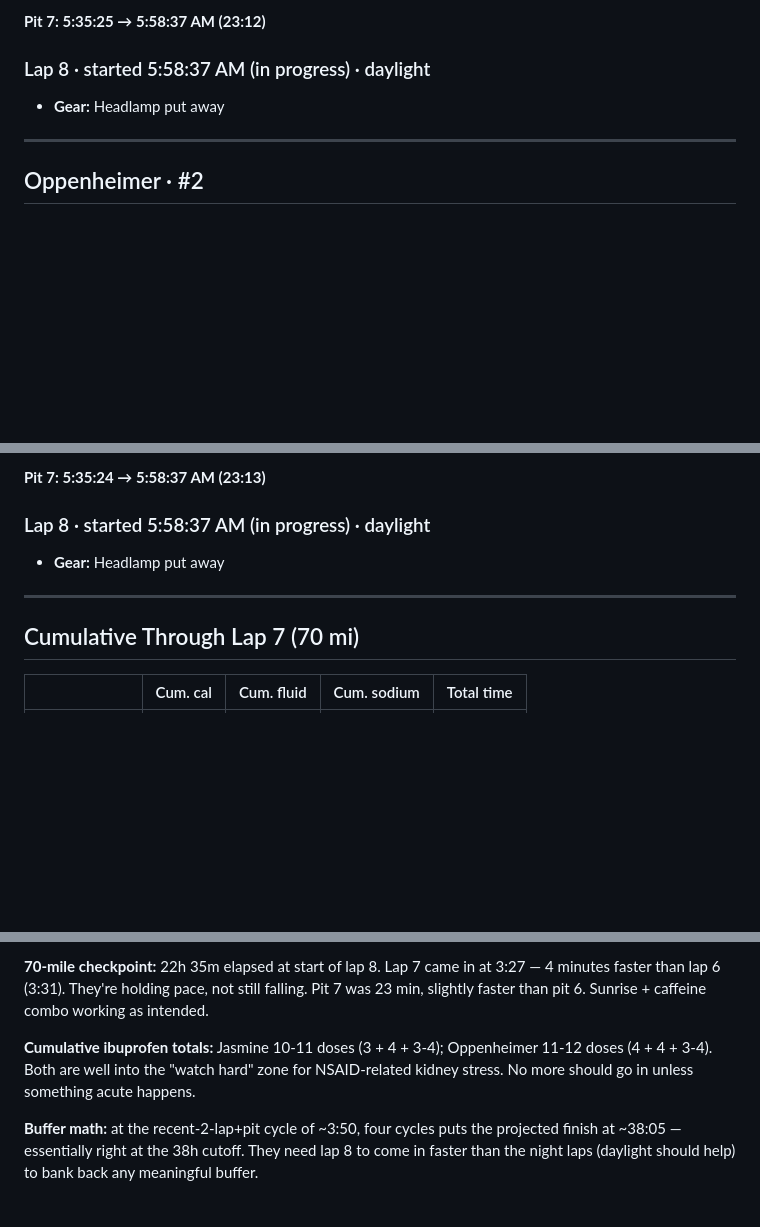
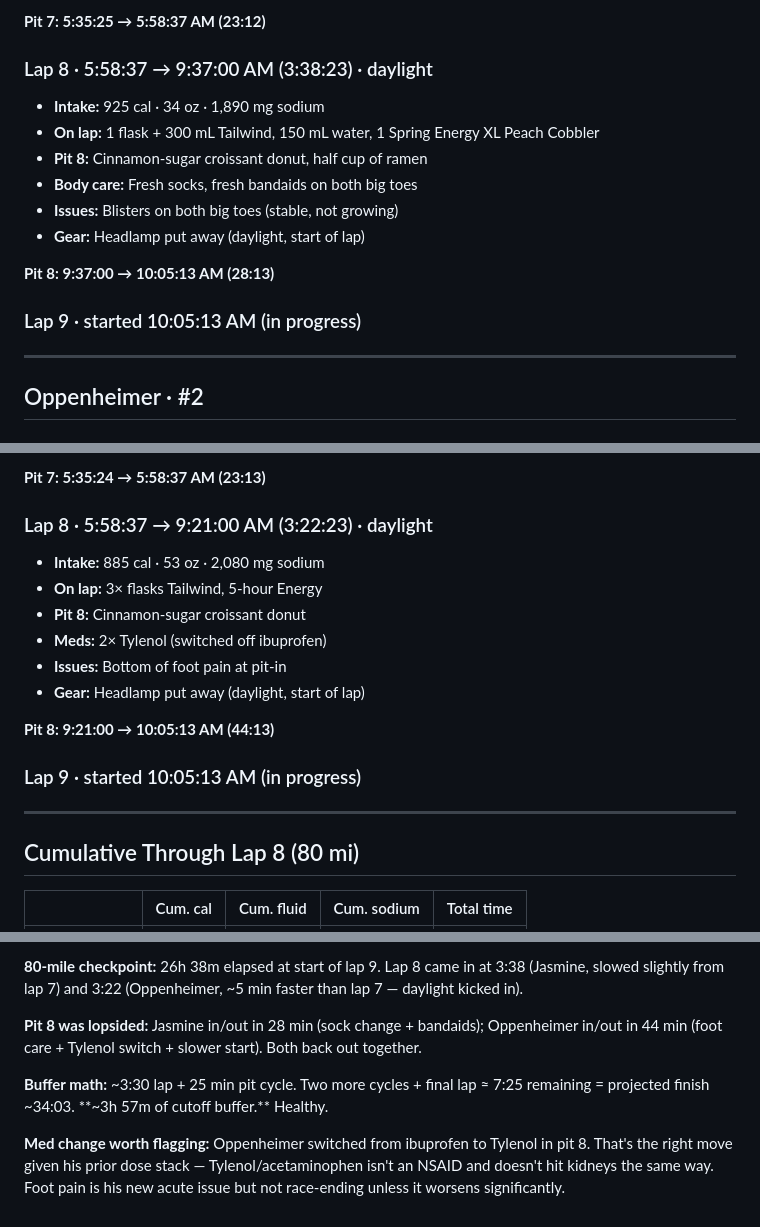
Before and after one commit to jpdupree/BloodRoot, a Markdown page: lap-notes.md, 3 parts joined by grey strips. GitHub-like rendering; blank space fills up the shorter version.

Commit message:
lap-notes: add lap 8 (daylight, both runners holding); 80 mi checkpoint with healthy buffer

```diff
--- a/lap-notes.md
+++ b/lap-notes.md
@@ -61,8 +61,17 @@
 
 **Pit 7: 5:35:25 → 5:58:37 AM (23:12)**
 
-### Lap 8 · started 5:58:37 AM (in progress) · daylight
-- **Gear:** Headlamp put away
+### Lap 8 · 5:58:37 → 9:37:00 AM (3:38:23) · daylight
+- **Intake:** 925 cal · 34 oz · 1,890 mg sodium
+- **On lap:** 1 flask + 300 mL Tailwind, 150 mL water, 1 Spring Energy XL Peach Cobbler
+- **Pit 8:** Cinnamon-sugar croissant donut, half cup of ramen
+- **Body care:** Fresh socks, fresh bandaids on both big toes
+- **Issues:** Blisters on both big toes (stable, not growing)
+- **Gear:** Headlamp put away (daylight, start of lap)
+
+**Pit 8: 9:37:00 → 10:05:13 AM (28:13)**
+
+### Lap 9 · started 10:05:13 AM (in progress)
 
 ---
 
@@ -123,12 +132,21 @@
 
 **Pit 7: 5:35:24 → 5:58:37 AM (23:13)**
 
-### Lap 8 · started 5:58:37 AM (in progress) · daylight
-- **Gear:** Headlamp put away
+### Lap 8 · 5:58:37 → 9:21:00 AM (3:22:23) · daylight
+- **Intake:** 885 cal · 53 oz · 2,080 mg sodium
+- **On lap:** 3× flasks Tailwind, 5-hour Energy
+- **Pit 8:** Cinnamon-sugar croissant donut
+- **Meds:** 2× Tylenol (switched off ibuprofen)
+- **Issues:** Bottom of foot pain at pit-in
+- **Gear:** Headlamp put away (daylight, start of lap)
+
+**Pit 8: 9:21:00 → 10:05:13 AM (44:13)**
+
+### Lap 9 · started 10:05:13 AM (in progress)
 
 ---
 
-## Cumulative Through Lap 7 (70 mi)
+## Cumulative Through Lap 8 (80 mi)
 
 | | Cum. cal | Cum. fluid | Cum. sodium | Total time |
 |---|---:|---:|---:|---:|
@@ -137,6 +155,8 @@
 
-**70-mile checkpoint:** 22h 35m elapsed at start of lap 8. Lap 7 came in at 3:27 — 4 minutes faster than lap 6 (3:31). They're holding pace, not still falling. Pit 7 was 23 min, slightly faster than pit 6. Sunrise + caffeine combo working as intended.
+**80-mile checkpoint:** 26h 38m elapsed at start of lap 9. Lap 8 came in at 3:38 (Jasmine, slowed slightly from lap 7) and 3:22 (Oppenheimer, ~5 min faster than lap 7 — daylight kicked in).
 
-**Cumulative ibuprofen totals:** Jasmine 10-11 doses (3 + 4 + 3-4); Oppenheimer 11-12 doses (4 + 4 + 3-4). Both are well into the "watch hard" zone for NSAID-related kidney stress. No more should go in unless something acute happens.
+**Pit 8 was lopsided:** Jasmine in/out in 28 min (sock change + bandaids); Oppenheimer in/out in 44 min (foot care + Tylenol switch + slower start). Both back out together.
 
-**Buffer math:** at the recent-2-lap+pit cycle of ~3:50, four cycles puts the projected finish at ~38:05 — essentially right at the 38h cutoff. They need lap 8 to come in faster than the night laps (daylight should help) to bank back any meaningful buffer.
+**Buffer math:** ~3:30 lap + 25 min pit cycle. Two more cycles + final lap ≈ 7:25 remaining = projected finish ~34:03. **~3h 57m of cutoff buffer.** Healthy.
+
+**Med change worth flagging:** Oppenheimer switched from ibuprofen to Tylenol in pit 8. That's the right move given his prior dose stack — Tylenol/acetaminophen isn't an NSAID and doesn't hit kidneys the same way. Foot pain is his new acute issue but not race-ending unless it worsens significantly.
```
Also changed, not shown: other parts of lap-notes.md (+2 -2 lines).
